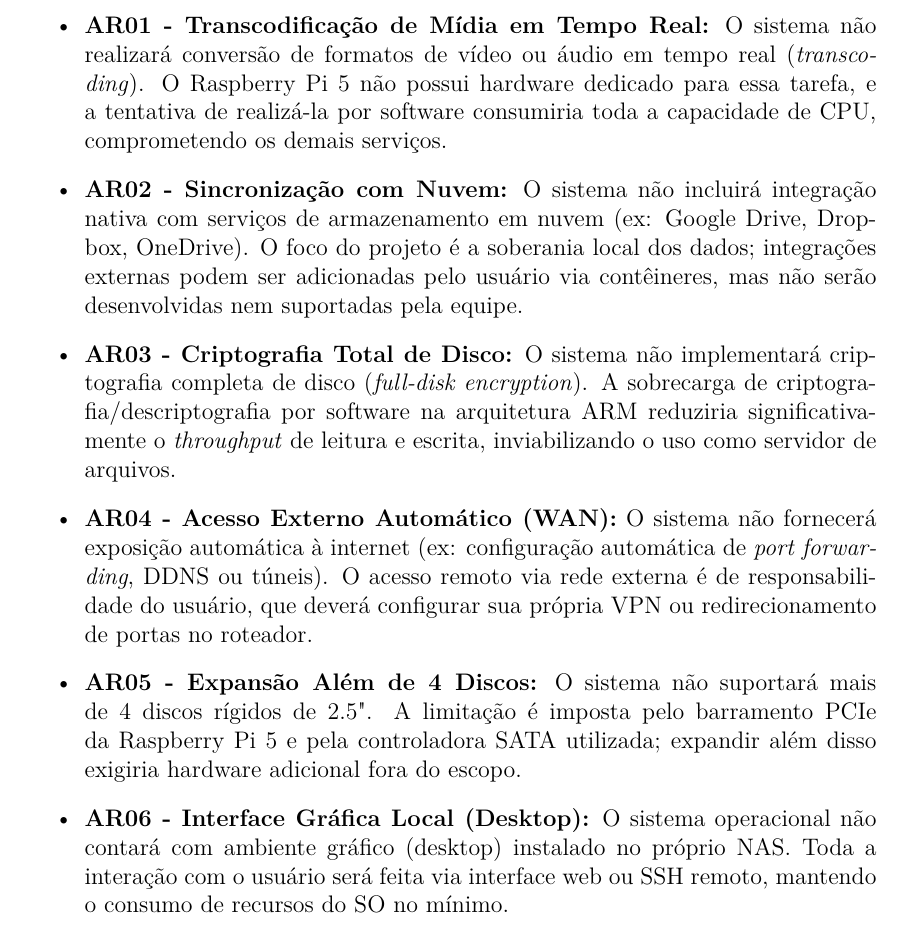
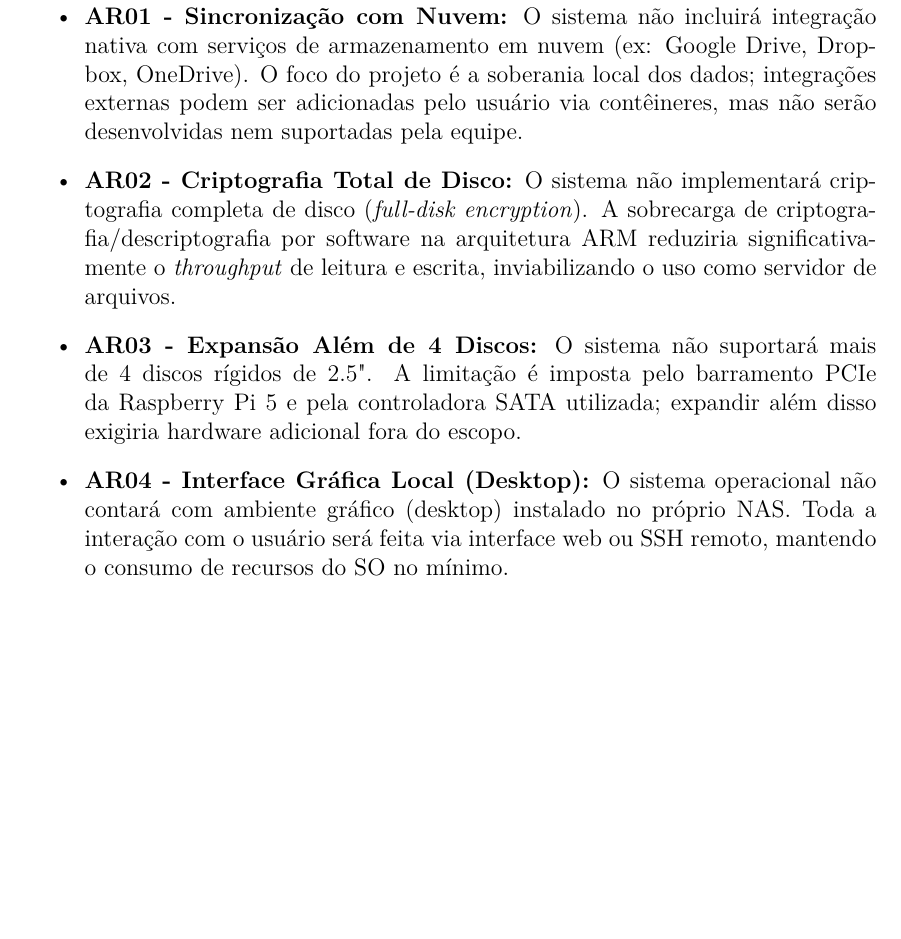
Before and after one commit to MARCOVB5/jennie, a LaTeX document (proposta/main.tex): part of page 5 of 12, cut at the place of the change, the shorter picture padded with empty space. Compiled offline with pdfLaTeX.

```diff
--- a/proposta/main.tex
+++ b/proposta/main.tex
@@ -157,12 +157,10 @@
 \subsection{Anti-Requisitos (AR)}
 Os itens a seguir delimitam explicitamente o que \textbf{não faz parte} do escopo deste projeto, evitando expectativas incompatíveis com as limitações do hardware escolhido e com os objetivos da disciplina.
 \begin{itemize}
-    \item \textbf{AR01 - Transcodificação de Mídia em Tempo Real:} O sistema não realizará conversão de formatos de vídeo ou áudio em tempo real (\textit{transcoding}). O Raspberry Pi 5 não possui hardware dedicado para essa tarefa, e a tentativa de realizá-la por software consumiria toda a capacidade de CPU, comprometendo os demais serviços.
-    \item \textbf{AR02 - Sincronização com Nuvem:} O sistema não incluirá integração nativa com serviços de armazenamento em nuvem (ex: Google Drive, Dropbox, OneDrive). O foco do projeto é a soberania local dos dados; integrações externas podem ser adicionadas pelo usuário via contêineres, mas não serão desenvolvidas nem suportadas pela equipe.
-    \item \textbf{AR03 - Criptografia Total de Disco:} O sistema não implementará criptografia completa de disco (\textit{full-disk encryption}). A sobrecarga de criptografia/descriptografia por software na arquitetura ARM reduziria significativamente o \textit{throughput} de leitura e escrita, inviabilizando o uso como servidor de arquivos.
-    \item \textbf{AR04 - Acesso Externo Automático (WAN):} O sistema não fornecerá exposição automática à internet (ex: configuração automática de \textit{port forwarding}, DDNS ou túneis). O acesso remoto via rede externa é de responsabilidade do usuário, que deverá configurar sua própria VPN ou redirecionamento de portas no roteador.
-    \item \textbf{AR05 - Expansão Além de 4 Discos:} O sistema não suportará mais de 4 discos rígidos de 2.5". A limitação é imposta pelo barramento PCIe da Raspberry Pi 5 e pela controladora SATA utilizada; expandir além disso exigiria hardware adicional fora do escopo.
-    \item \textbf{AR06 - Interface Gráfica Local (Desktop):} O sistema operacional não contará com ambiente gráfico (desktop) instalado no próprio NAS. Toda a interação com o usuário será feita via interface web ou SSH remoto, mantendo o consumo de recursos do SO no mínimo.
+    \item \textbf{AR01 - Sincronização com Nuvem:} O sistema não incluirá integração nativa com serviços de armazenamento em nuvem (ex: Google Drive, Dropbox, OneDrive). O foco do projeto é a soberania local dos dados; integrações externas podem ser adicionadas pelo usuário via contêineres, mas não serão desenvolvidas nem suportadas pela equipe.
+    \item \textbf{AR02 - Criptografia Total de Disco:} O sistema não implementará criptografia completa de disco (\textit{full-disk encryption}). A sobrecarga de criptografia/descriptografia por software na arquitetura ARM reduziria significativamente o \textit{throughput} de leitura e escrita, inviabilizando o uso como servidor de arquivos.
+    \item \textbf{AR03 - Expansão Além de 4 Discos:} O sistema não suportará mais de 4 discos rígidos de 2.5". A limitação é imposta pelo barramento PCIe da Raspberry Pi 5 e pela controladora SATA utilizada; expandir além disso exigiria hardware adicional fora do escopo.
+    \item \textbf{AR04 - Interface Gráfica Local (Desktop):} O sistema operacional não contará com ambiente gráfico (desktop) instalado no próprio NAS. Toda a interação com o usuário será feita via interface web ou SSH remoto, mantendo o consumo de recursos do SO no mínimo.
 \end{itemize}
 
 
```
